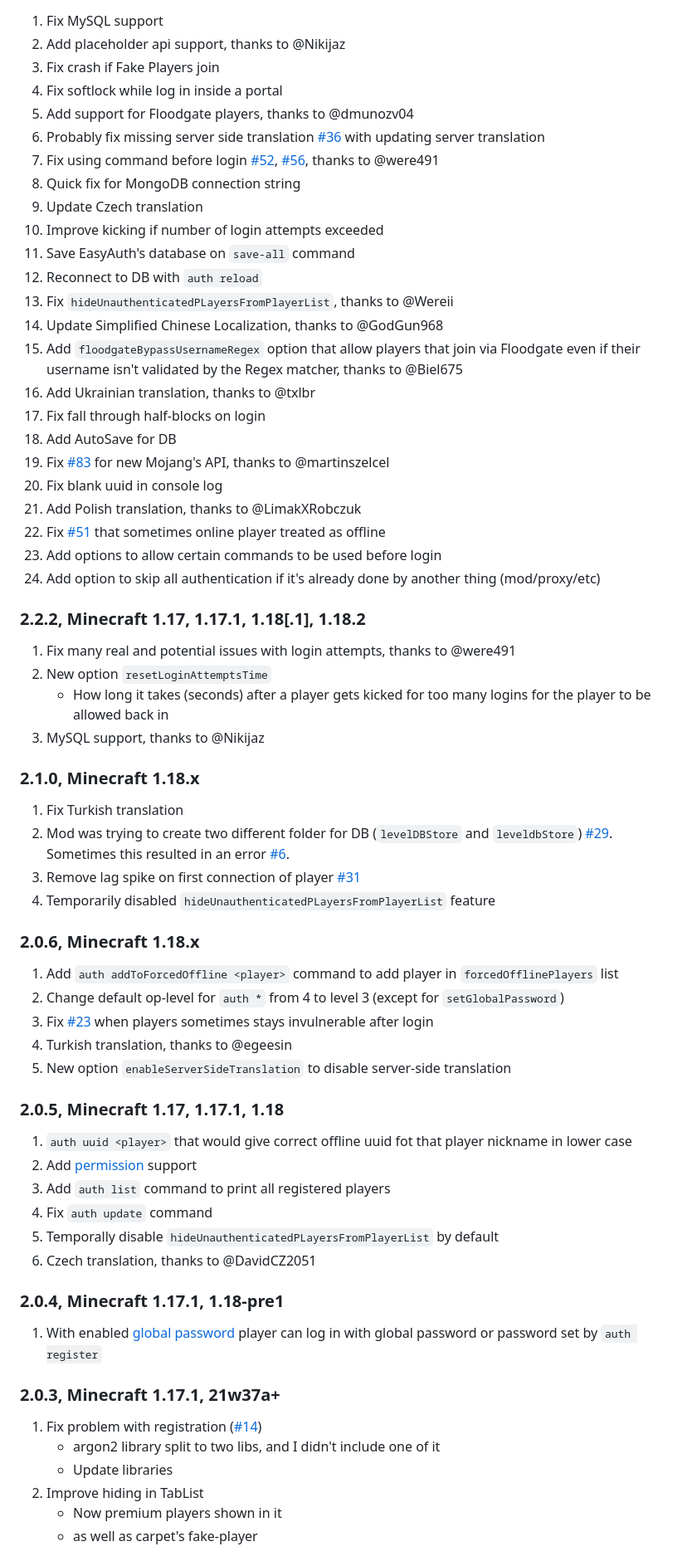
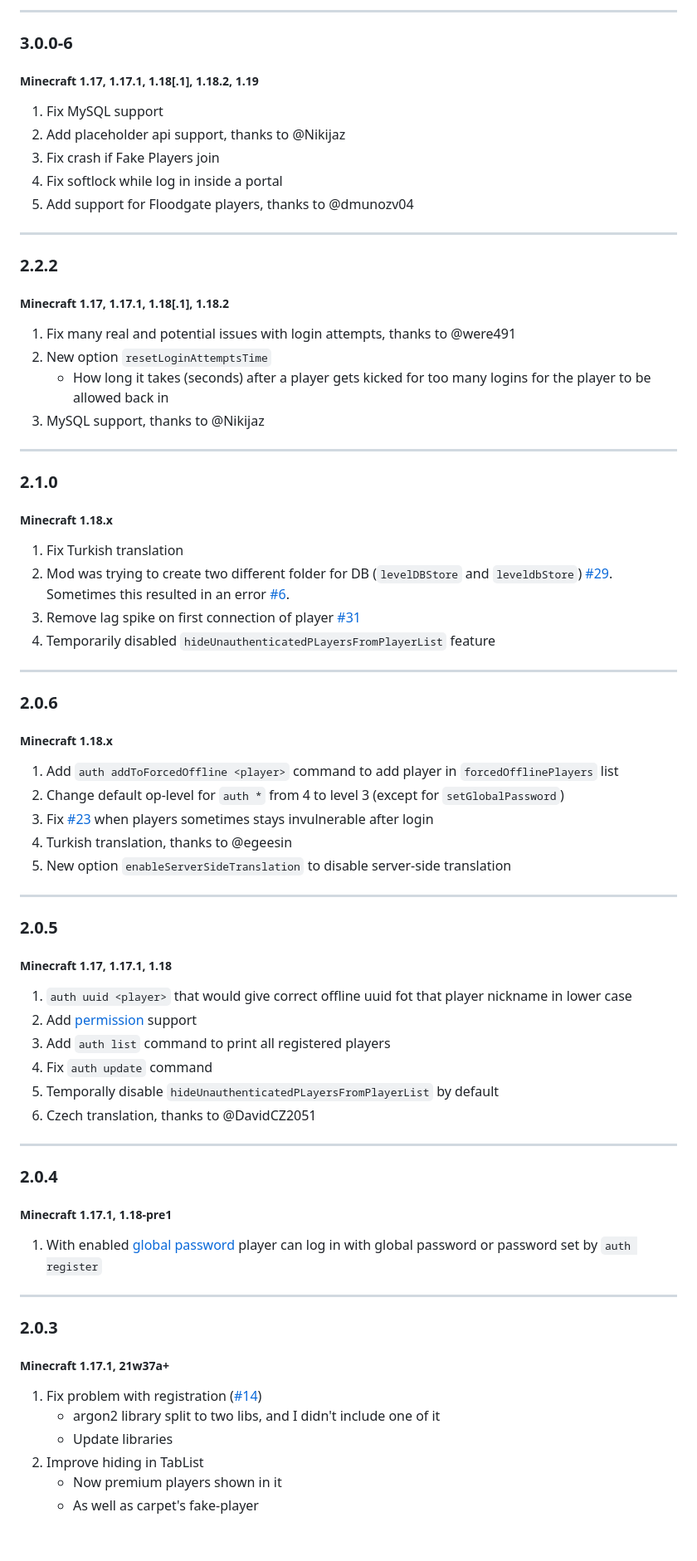
Before and after one commit to NikitaCartes/EasyAuth, a Markdown page: CHANGELOG.md, the part around one of its changes. Shown at 83% size. Rendered like a GitHub page; blank space fills up the shorter version.

Commit message:
Rework CHANGELOG.md

```diff
--- a/CHANGELOG.md
+++ b/CHANGELOG.md
@@ -2,44 +67,34 @@
+----
+### 3.0.0-6
+##### Minecraft 1.17, 1.17.1, 1.18[.1], 1.18.2, 1.19
 
 1) Fix MySQL support
 2) Add placeholder api support, thanks to @Nikijaz
 3) Fix crash if Fake Players join
 4) Fix softlock while log in inside a portal
 5) Add support for Floodgate players, thanks to @dmunozv04
-6) Probably fix missing server side translation [#36](https://github.com/NikitaCartes/EasyAuth/issues/36) with updating server translation
-7) Fix using command before login [#52](https://github.com/NikitaCartes/EasyAuth/issues/52), [#56](https://github.com/NikitaCartes/EasyAuth/issues/56), thanks to @were491
-8) Quick fix for MongoDB connection string
-9) Update Czech translation
-10) Improve kicking if number of login attempts exceeded
-11) Save EasyAuth's database on `save-all` command
-12) Reconnect to DB with `auth reload`
-13) Fix `hideUnauthenticatedPLayersFromPlayerList`, thanks to @Wereii
-14) Update Simplified Chinese Localization, thanks to @GodGun968
-15) Add `floodgateBypassUsernameRegex` option that allow players that join via Floodgate even if their username isn't validated by the Regex matcher, thanks to @Biel675
-16) Add Ukrainian translation, thanks to @txlbr
-17) Fix fall through half-blocks on login
-18) Add AutoSave for DB
-19) Fix [#83](https://github.com/NikitaCartes/EasyAuth/issues/83) for new Mojang's API, thanks to @martinszelcel
-20) Fix blank uuid in console log
-21) Add Polish translation, thanks to @LimakXRobczuk
-22) Fix [#51](https://github.com/NikitaCartes/EasyAuth/issues/51) that sometimes online player treated as offline
-23) Add options to allow certain commands to be used before login
-24) Add option to skip all authentication if it's already done by another thing (mod/proxy/etc)
 
-### 2.2.2, Minecraft 1.17, 1.17.1, 1.18[.1], 1.18.2
+----
+### 2.2.2
+##### Minecraft 1.17, 1.17.1, 1.18[.1], 1.18.2
 
 1) Fix many real and potential issues with login attempts, thanks to @were491
 2) New option `resetLoginAttemptsTime`
-   * How long it takes (seconds) after a player gets kicked for too many logins for the player to be allowed back in
+   - How long it takes (seconds) after a player gets kicked for too many logins for the player to be allowed back in
 3) MySQL support, thanks to @Nikijaz
 
-### 2.1.0, Minecraft 1.18.x
+----
+### 2.1.0
+##### Minecraft 1.18.x
 
 1) Fix Turkish translation
 2) Mod was trying to create two different folder for DB (`levelDBStore` and `leveldbStore`) [#29](https://github.com/NikitaCartes/EasyAuth/issues/29). Sometimes this resulted in an error [#6](https://github.com/NikitaCartes/EasyAuth/issues/6).
 3) Remove lag spike on first connection of player [#31](https://github.com/NikitaCartes/EasyAuth/issues/31)
 4) Temporarily disabled `hideUnauthenticatedPLayersFromPlayerList` feature
 
-### 2.0.6, Minecraft 1.18.x
+----
+### 2.0.6
+##### Minecraft 1.18.x
 
 1) Add `auth addToForcedOffline <player>` command to add player in `forcedOfflinePlayers` list
 2) Change default op-level for `auth *` from 4 to level 3 (except for `setGlobalPassword`)
@@ -47,7 +102,9 @@
 4) Turkish translation, thanks to @egeesin
 5) New option `enableServerSideTranslation` to disable server-side translation
 
-### 2.0.5, Minecraft 1.17, 1.17.1, 1.18
+----
+### 2.0.5
+##### Minecraft 1.17, 1.17.1, 1.18
 
 1) `auth uuid <player>` that would give correct offline uuid fot that player nickname in lower case
 2) Add [permission](https://github.com/NikitaCartes/EasyAuth/wiki/Permissions) support
@@ -56,16 +113,20 @@
 5) Temporally disable `hideUnauthenticatedPLayersFromPlayerList` by default
 6) Czech translation, thanks to @DavidCZ2051
 
-### 2.0.4, Minecraft 1.17.1, 1.18-pre1
+----
+### 2.0.4
+##### Minecraft 1.17.1, 1.18-pre1
 
 1) With enabled [global password](https://github.com/NikitaCartes/EasyAuth/wiki/Global-password) player can log in with global password or password set by `auth register`
 
-### 2.0.3, Minecraft 1.17.1, 21w37a+
+----
+### 2.0.3
+##### Minecraft 1.17.1, 21w37a+
 
 1) Fix problem with registration ([#14](https://github.com/NikitaCartes/EasyAuth/issues/14))
-    - argon2 library split to two libs, and I didn't include one of it
-    - Update libraries
+   - argon2 library split to two libs, and I didn't include one of it
+   - Update libraries
 2) Improve hiding in TabList
-    - Now premium players shown in it
-    - as well as carpet's fake-player
+   - Now premium players shown in it
+   - As well as carpet's fake-player
 
```
Also changed, not shown: other parts of CHANGELOG.md (+116 -32 lines).
